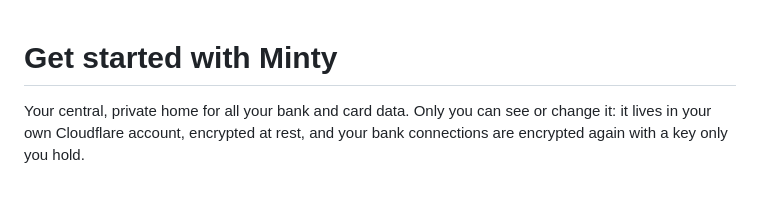
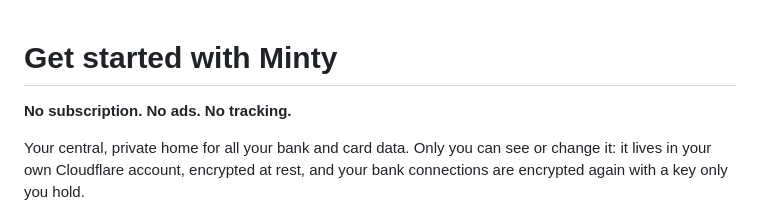
Before and after one commit to rg-code/minty, a Markdown page: GET-STARTED.md, the part around the change. Drawn GitHub-style; blank space fills up the shorter version.

Commit message:
GET-STARTED: No subscription. No ads. No tracking. (#63)
Claude-Session: https://claude.ai/code/session_01QRcaZgsEXQYGsgm82zNq8w

Co-authored-by: Claude Opus 5.5 <noreply@anthropic.com>

```diff
--- a/GET-STARTED.md
+++ b/GET-STARTED.md
@@ -1,4 +1,6 @@
 # Get started with Minty
+
+**No subscription. No ads. No tracking.**
 
 Your central, private home for all your bank and card data. Only you can see or change it: it
 lives in your own Cloudflare account, encrypted at rest, and your bank connections are encrypted
```
